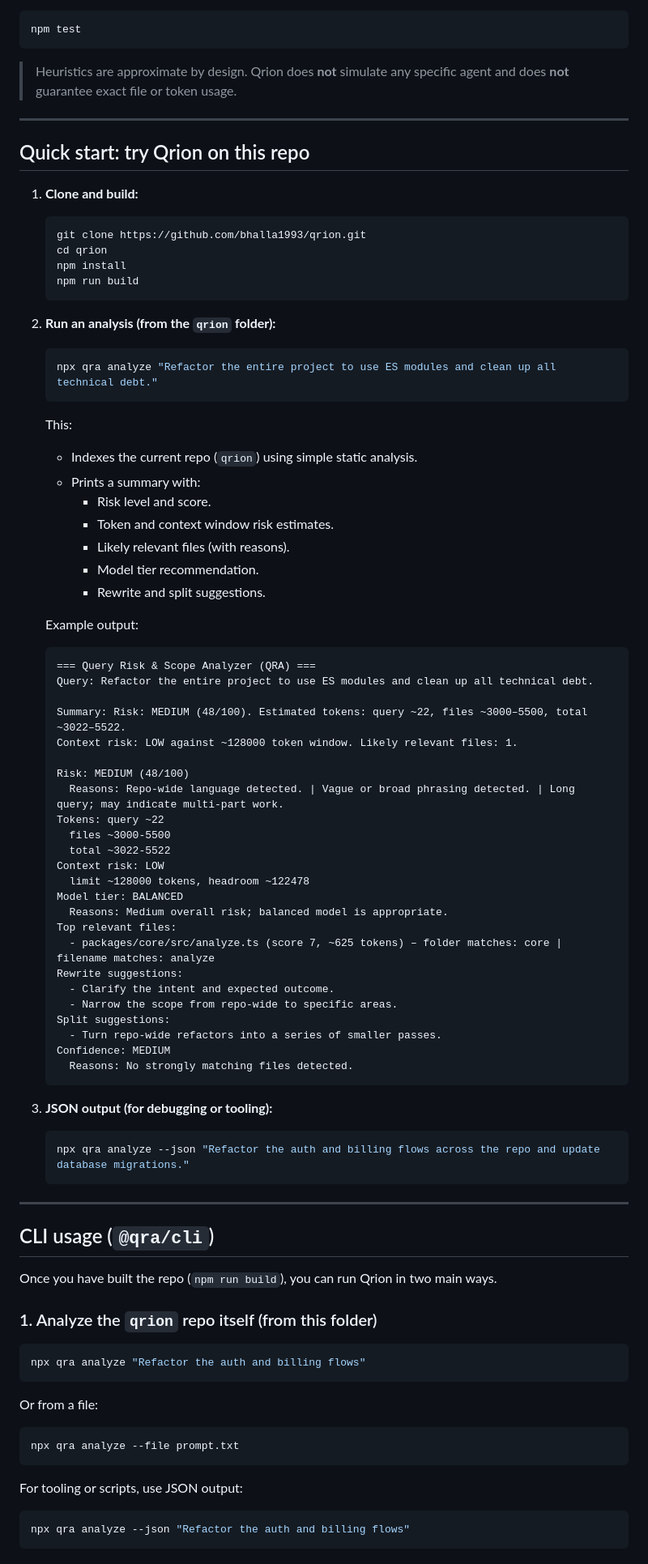
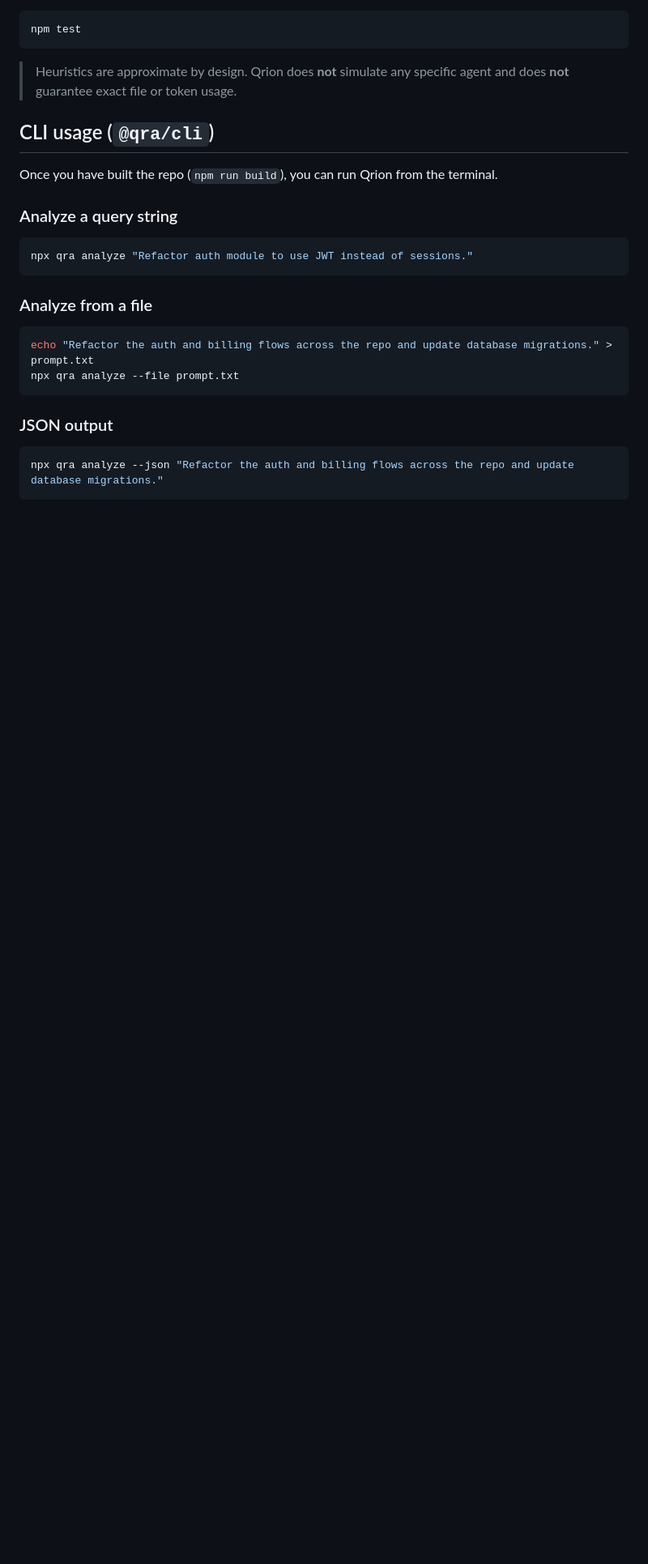
Before and after one commit to bhalla1993/qrion, a Markdown page: README.md, the part around one of its changes. Shown at 81% size. GitHub-like rendering; blank space fills up the shorter version.

````diff
--- a/README.md
+++ b/README.md
@@ -123,91 +165,26 @@ npm test
 
 > Heuristics are approximate by design. Qrion does **not** simulate any specific agent and does **not** guarantee exact file or token usage.
 
----
-
-## Quick start: try Qrion on this repo
-
-1. **Clone and build:**
-
-   ```bash
-   git clone https://github.com/bhalla1993/qrion.git
-   cd qrion
-   npm install
-   npm run build
-   ```
-
-2. **Run an analysis (from the `qrion` folder):**
-
-   ```bash
-   npx qra analyze "Refactor the entire project to use ES modules and clean up all technical debt."
-   ```
-
-   This:
-
-   - Indexes the current repo (`qrion`) using simple static analysis.
-   - Prints a summary with:
-     - Risk level and score.
-     - Token and context window risk estimates.
-     - Likely relevant files (with reasons).
-     - Model tier recommendation.
-     - Rewrite and split suggestions.
-
-   Example output:
-
-   ```text
-   === Query Risk & Scope Analyzer (QRA) ===
-   Query: Refactor the entire project to use ES modules and clean up all technical debt.
-
-   Summary: Risk: MEDIUM (48/100). Estimated tokens: query ~22, files ~3000–5500, total ~3022–5522.
-   Context risk: LOW against ~128000 token window. Likely relevant files: 1.
-
-   Risk: MEDIUM (48/100)
-     Reasons: Repo-wide language detected. | Vague or broad phrasing detected. | Long query; may indicate multi-part work.
-   Tokens: query ~22
-     files ~3000-5500
-     total ~3022-5522
-   Context risk: LOW
-     limit ~128000 tokens, headroom ~122478
-   Model tier: BALANCED
-     Reasons: Medium overall risk; balanced model is appropriate.
-   Top relevant files:
-     - packages/core/src/analyze.ts (score 7, ~625 tokens) – folder matches: core | filename matches: analyze
-   Rewrite suggestions:
-     - Clarify the intent and expected outcome.
-     - Narrow the scope from repo-wide to specific areas.
-   Split suggestions:
-     - Turn repo-wide refactors into a series of smaller passes.
-   Confidence: MEDIUM
-     Reasons: No strongly matching files detected.
-   ```
-
-3. **JSON output (for debugging or tooling):**
-
-   ```bash
-   npx qra analyze --json "Refactor the auth and billing flows across the repo and update database migrations."
-   ```
-
----
-
 ## CLI usage (`@qra/cli`)
 
-Once you have built the repo (`npm run build`), you can run Qrion in two main ways.
+Once you have built the repo (`npm run build`), you can run Qrion from the terminal.
 
-### 1. Analyze the `qrion` repo itself (from this folder)
+### Analyze a query string
 
 ```bash
-npx qra analyze "Refactor the auth and billing flows"
+npx qra analyze "Refactor auth module to use JWT instead of sessions."
 ```
 
-Or from a file:
+### Analyze from a file
 
 ```bash
+echo "Refactor the auth and billing flows across the repo and update database migrations." > prompt.txt
 npx qra analyze --file prompt.txt
 ```
 
-For tooling or scripts, use JSON output:
+### JSON output
 
 ```bash
-npx qra analyze --json "Refactor the auth and billing flows"
+npx qra analyze --json "Refactor the auth and billing flows across the repo and update database migrations."
 ```
 
````
Also changed, not shown: other parts of README.md (+147 -64 lines).
